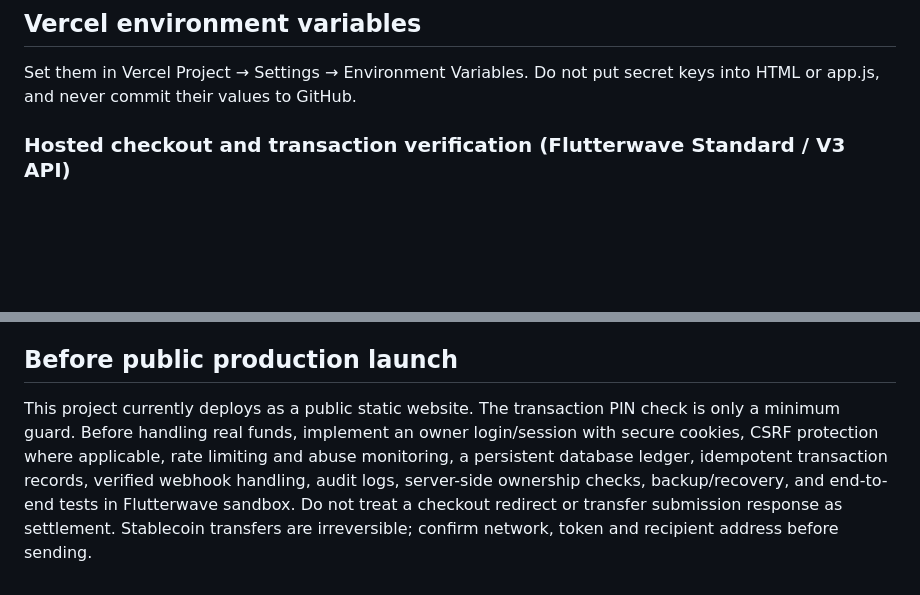
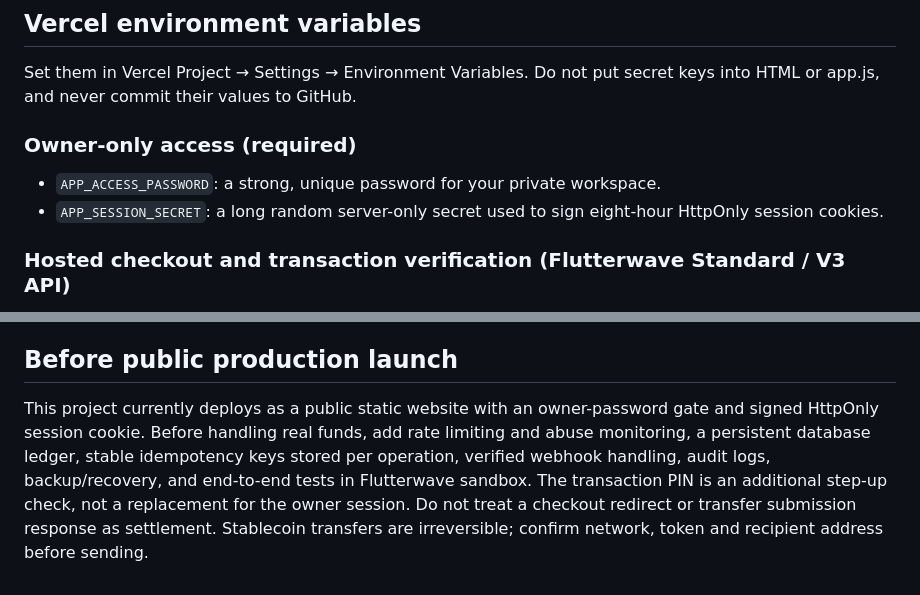
Before and after one commit to Nnamnsoukere/DeepDimples.Bank, a Markdown page: FLUTTERWAVE_SETUP.md, 2 parts joined by grey strips. GitHub-like rendering; blank space fills up the shorter version.

Commit message:
Document required owner login environment variables

```diff
--- a/FLUTTERWAVE_SETUP.md
+++ b/FLUTTERWAVE_SETUP.md
@@ -5,6 +5,10 @@ This branch implements a first pass of Flutterwave-hosted fiat checkout, server-
 ## Vercel environment variables
 
 Set them in Vercel Project → Settings → Environment Variables. Do not put secret keys into HTML or app.js, and never commit their values to GitHub.
+
+### Owner-only access (required)
+- `APP_ACCESS_PASSWORD`: a strong, unique password for your private workspace.
+- `APP_SESSION_SECRET`: a long random server-only secret used to sign eight-hour HttpOnly session cookies.
 
 ### Hosted checkout and transaction verification (Flutterwave Standard / V3 API)
 - `FLW_PUBLIC_KEY`: your Flutterwave public key (not exposed by this server code).
@@ -37,4 +41,4 @@ Set them in Vercel Project → Settings → Environment Variables. Do not put se
 The transfer API uses Flutterwave V4 client credentials and the V4 `/direct-transfers` and `/transfers/{id}` endpoints. Bank payout in this initial UI supports NGN and expects a 10-digit account number plus a three-digit Flutterwave bank code. Check account-specific eligibility, limits, fees, whitelisted IPs, and current documentation before live use.
 
 ## Before public production launch
-This project currently deploys as a public static website. The transaction PIN check is only a minimum guard. Before handling real funds, implement an owner login/session with secure cookies, CSRF protection where applicable, rate limiting and abuse monitoring, a persistent database ledger, idempotent transaction records, verified webhook handling, audit logs, server-side ownership checks, backup/recovery, and end-to-end tests in Flutterwave sandbox. Do not treat a checkout redirect or transfer submission response as settlement. Stablecoin transfers are irreversible; confirm network, token and recipient address before sending.
+This project currently deploys as a public static website with an owner-password gate and signed HttpOnly session cookie. Before handling real funds, add rate limiting and abuse monitoring, a persistent database ledger, stable idempotency keys stored per operation, verified webhook handling, audit logs, backup/recovery, and end-to-end tests in Flutterwave sandbox. The transaction PIN is an additional step-up check, not a replacement for the owner session. Do not treat a checkout redirect or transfer submission response as settlement. Stablecoin transfers are irreversible; confirm network, token and recipient address before sending.
```
